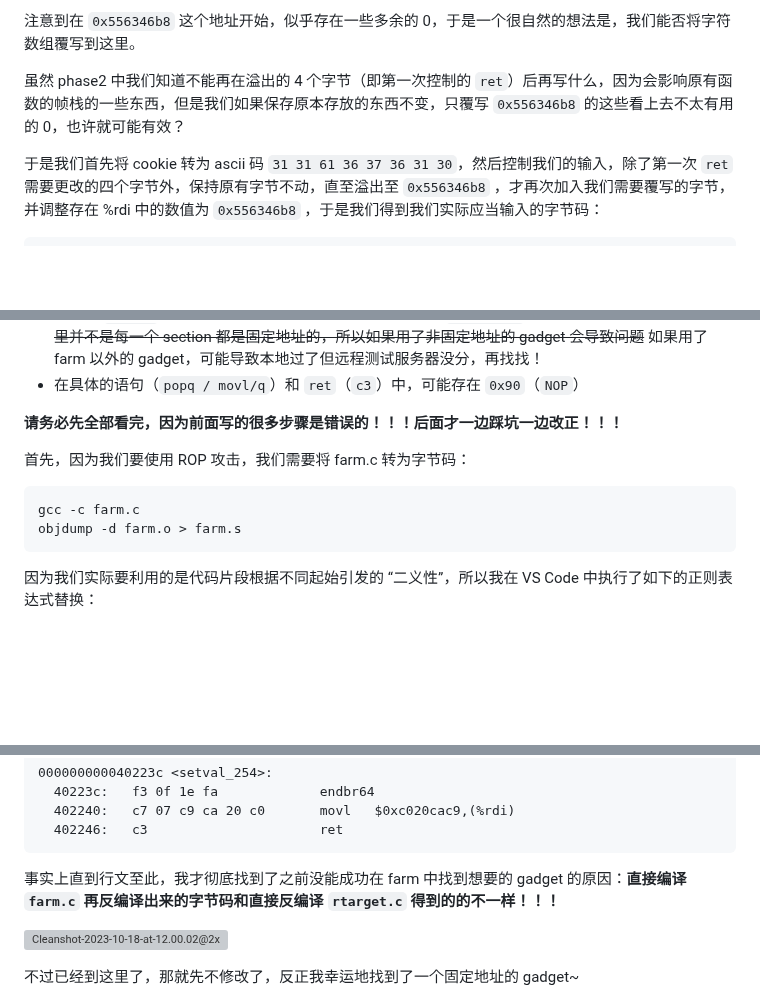
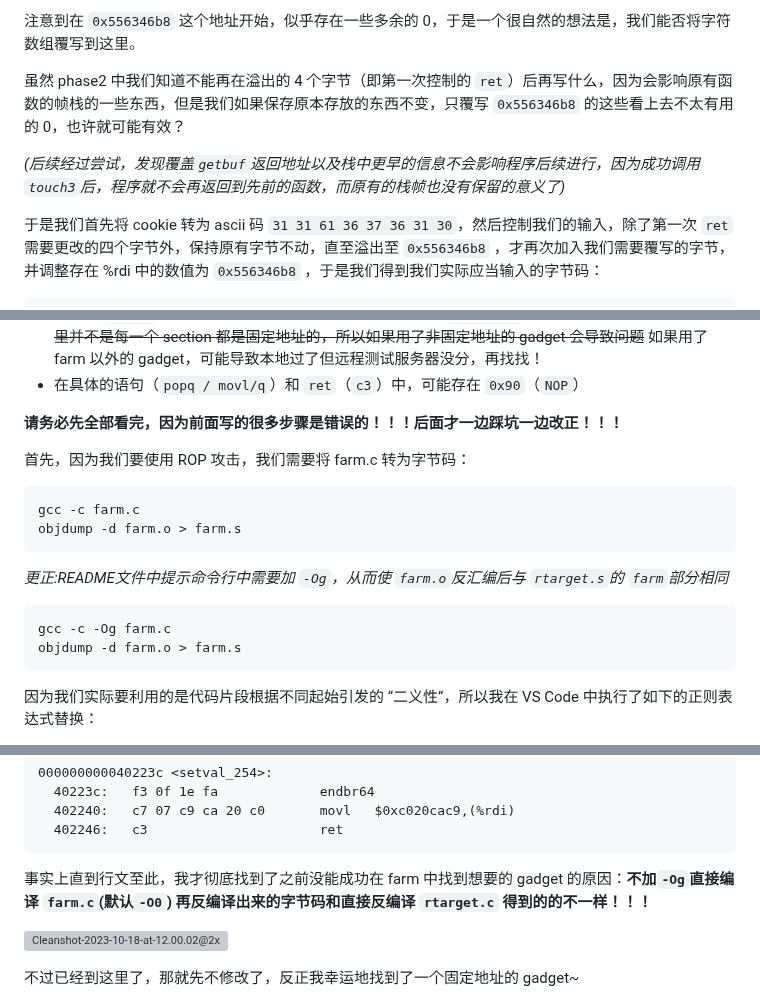
Before and after one commit to zhuozhiyongde/Introduction-to-Computer-System-2023Fall-PKU, a Markdown page: 03-Attack-Lab/README.md, 3 parts joined by grey strips. Drawn GitHub-style; blank space fills up the shorter version; grey boxes are pictures that could not be loaded.

Commit message:
Small update~

````diff
--- a/03-Attack-Lab/README.md
+++ b/03-Attack-Lab/README.md
@@ -241,6 +241,8 @@ x/20x 0x55634688
 
 虽然 phase2 中我们知道不能再在溢出的 4 个字节（即第一次控制的 `ret`）后再写什么，因为会影响原有函数的帧栈的一些东西，但是我们如果保存原本存放的东西不变，只覆写 `0x556346b8` 的这些看上去不太有用的 0，也许就可能有效？
 
+*(后续经过尝试，发现覆盖`getbuf`返回地址以及栈中更早的信息不会影响程序后续进行，因为成功调用 `touch3`后，程序就不会再返回到先前的函数，而原有的栈帧也没有保留的意义了)*
+
 于是我们首先将 cookie 转为 ascii 码 `31 31 61 36 37 36 31 30`，然后控制我们的输入，除了第一次 `ret` 需要更改的四个字节外，保持原有字节不动，直至溢出至 `0x556346b8` ，才再次加入我们需要覆写的字节，并调整存在 %rdi 中的数值为 `0x556346b8` ，于是我们得到我们实际应当输入的字节码：
 
 ```asm
@@ -283,9 +285,15 @@ NICE JOB!
 **请务必先全部看完，因为前面写的很多步骤是错误的！！！后面才一边踩坑一边改正！！！**
 
 首先，因为我们要使用 ROP 攻击，我们需要将 farm.c 转为字节码：
-
 ```bash
 gcc -c farm.c
+objdump -d farm.o > farm.s
+```
+
+
+*更正:README文件中提示命令行中需要加 `-Og`，从而使 `farm.o`反汇编后与 `rtarget.s`的 `farm`部分相同*
+```bash
+gcc -c -Og farm.c
 objdump -d farm.o > farm.s
 ```
 
@@ -401,7 +409,7 @@ a8 1e 40 00 00 00 00 00
   402246:	c3                   	ret
 ```
 
-事实上直到行文至此，我才彻底找到了之前没能成功在 farm 中找到想要的 gadget 的原因：**直接编译 `farm.c` 再反编译出来的字节码和直接反编译 `rtarget.c` 得到的的不一样！！！**
+事实上直到行文至此，我才彻底找到了之前没能成功在 farm 中找到想要的 gadget 的原因：**不加`-Og`直接编译 `farm.c`(默认`-O0`) 再反编译出来的字节码和直接反编译 `rtarget.c` 得到的的不一样！！！**
 
 ![Cleanshot-2023-10-18-at-12.00.02@2x](./README.assets/Cleanshot-2023-10-18-at-12.00.02@2x.png)
 
````
